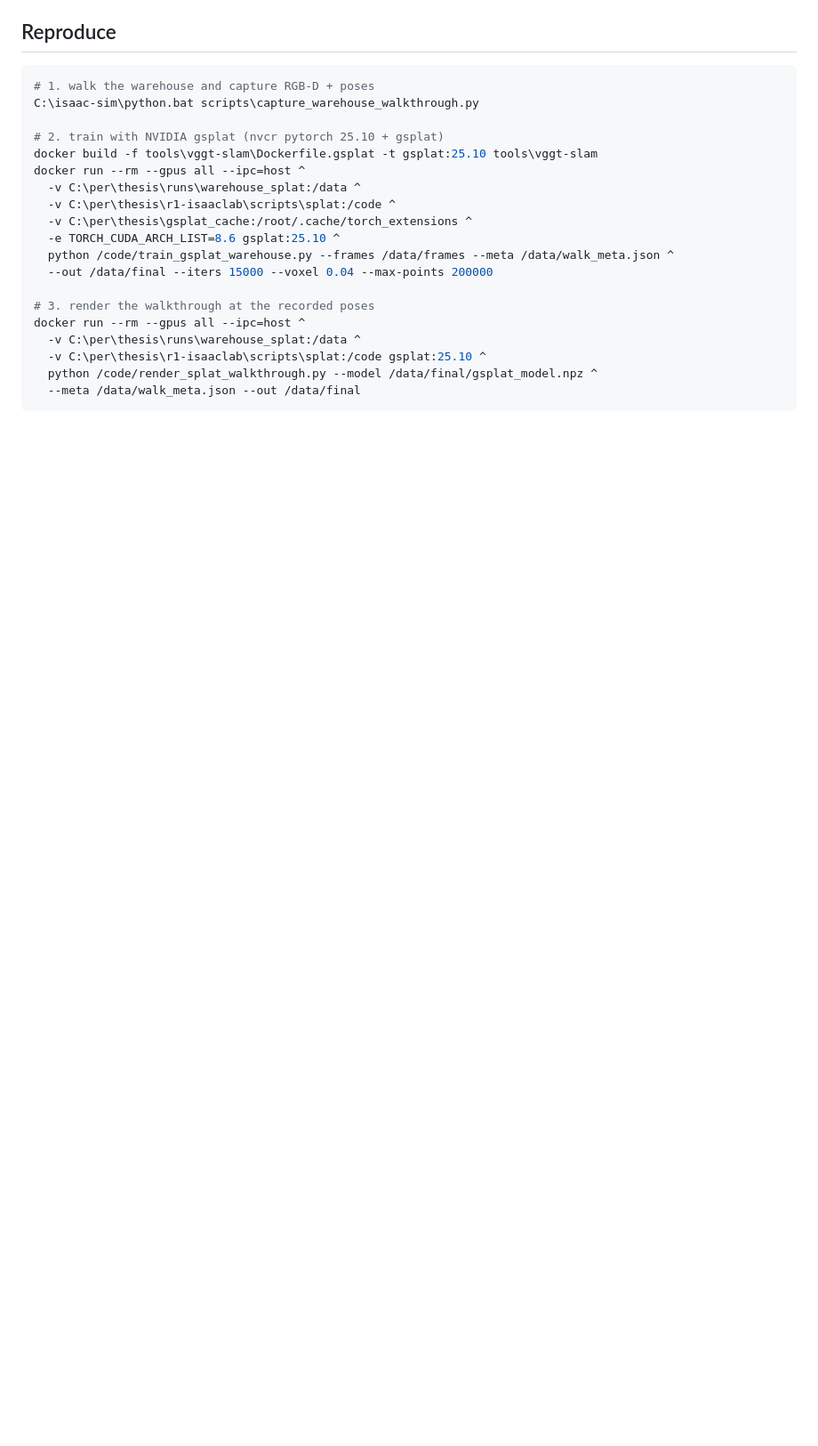
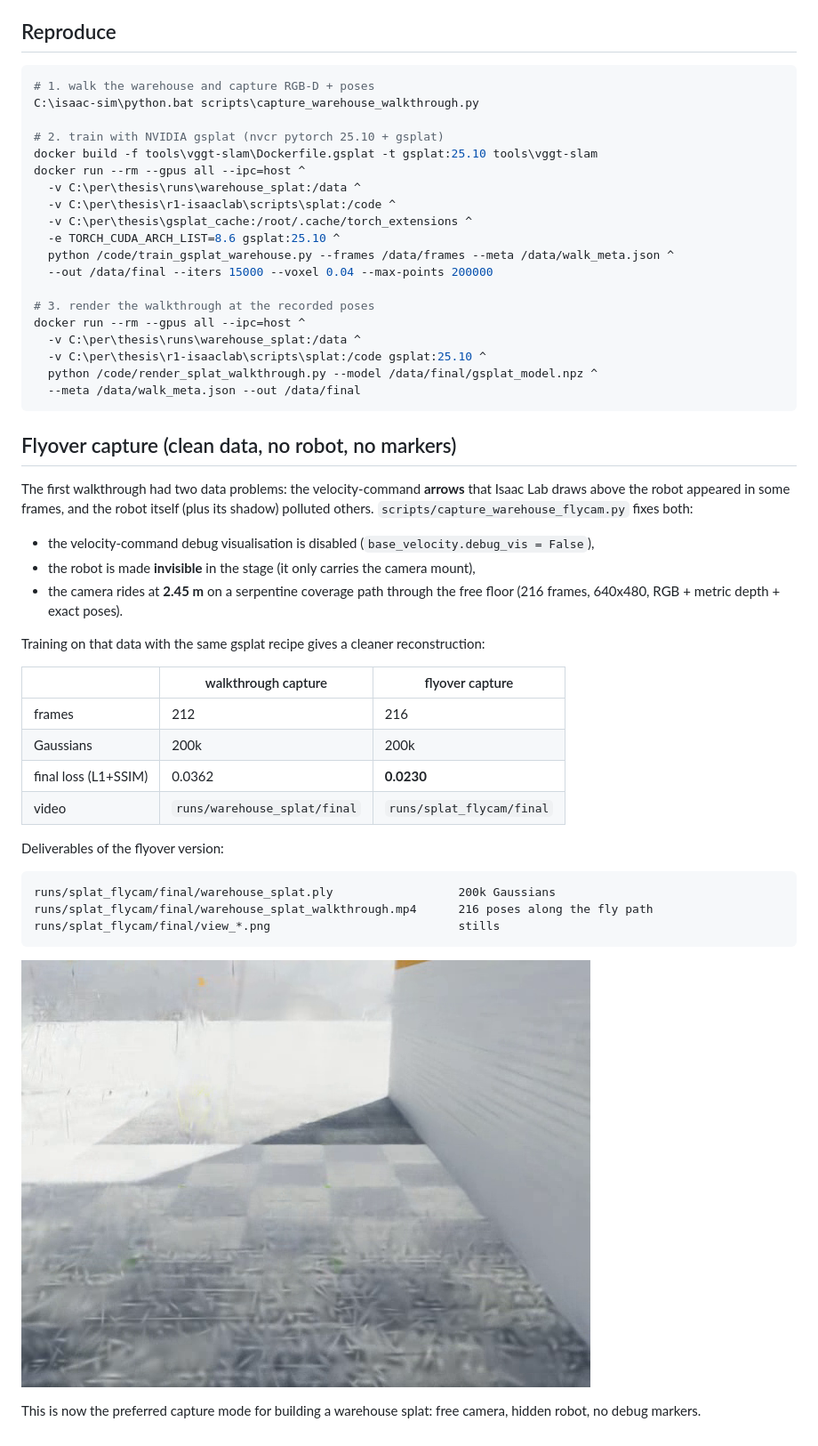
Before and after one commit to AbduEhab/r1-isaaclab, a Markdown page: docs/SPLAT_WAREHOUSE.md, the part around the change. Shown at 89% size. Drawn GitHub-style; pictures changed too: docs/media/splat/flycam_splat_view030.png (added); blank space fills up the shorter version.

````diff
--- a/docs/SPLAT_WAREHOUSE.md
+++ b/docs/SPLAT_WAREHOUSE.md
@@ -77,3 +77,36 @@ docker run --rm --gpus all --ipc=host ^
   python /code/render_splat_walkthrough.py --model /data/final/gsplat_model.npz ^
   --meta /data/walk_meta.json --out /data/final
 ```
+
+## Flyover capture (clean data, no robot, no markers)
+
+The first walkthrough had two data problems: the velocity-command **arrows** that Isaac Lab draws above
+the robot appeared in some frames, and the robot itself (plus its shadow) polluted others.
+`scripts/capture_warehouse_flycam.py` fixes both:
+
+- the velocity-command debug visualisation is disabled (`base_velocity.debug_vis = False`),
+- the robot is made **invisible** in the stage (it only carries the camera mount),
+- the camera rides at **2.45 m** on a serpentine coverage path through the free floor
+  (216 frames, 640x480, RGB + metric depth + exact poses).
+
+Training on that data with the same gsplat recipe gives a cleaner reconstruction:
+
+| | walkthrough capture | flyover capture |
+|---|---|---|
+| frames | 212 | 216 |
+| Gaussians | 200k | 200k |
+| final loss (L1+SSIM) | 0.0362 | **0.0230** |
+| video | `runs/warehouse_splat/final` | `runs/splat_flycam/final` |
+
+Deliverables of the flyover version:
+
+```
+runs/splat_flycam/final/warehouse_splat.ply                  200k Gaussians
+runs/splat_flycam/final/warehouse_splat_walkthrough.mp4      216 poses along the fly path
+runs/splat_flycam/final/view_*.png                           stills
+```
+
+![flyover splat](media/splat/flycam_splat_view030.png)
+
+This is now the preferred capture mode for building a warehouse splat: free camera, hidden robot,
+no debug markers.
````
Also changed, not shown: docs/media/splat/flycam_capture.png (added), 1 other file.
